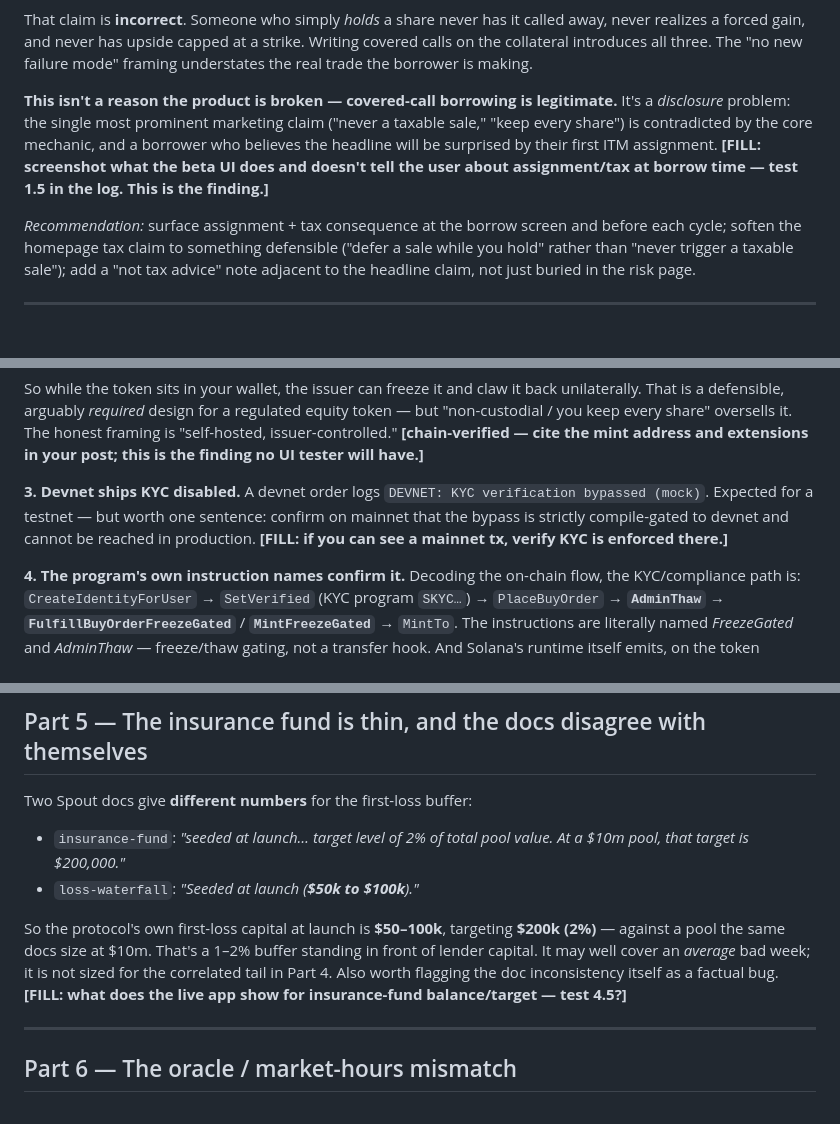
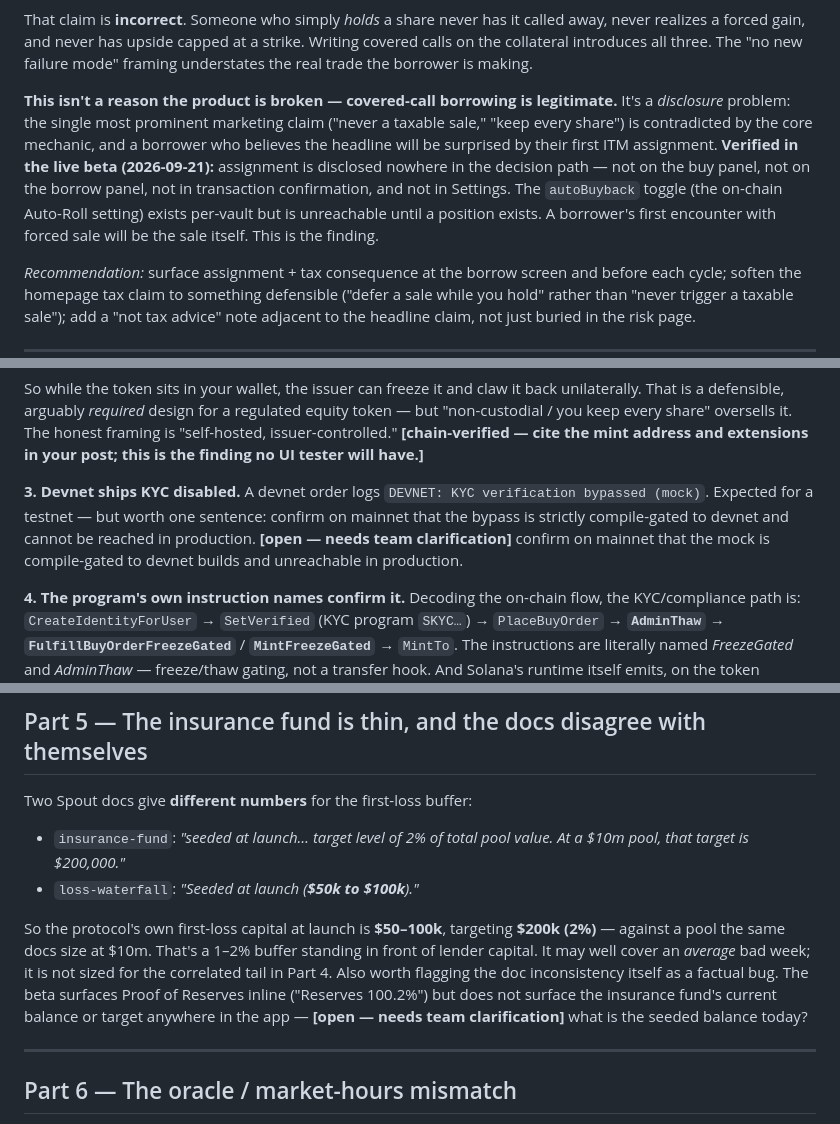
Before and after one commit to lpsmurf/spout-finance-beta-review, a Markdown page: report/teardown.md, 3 parts joined by grey strips. Rendered like a GitHub page; blank space fills up the shorter version.

```diff
--- a/report/teardown.md
+++ b/report/teardown.md
@@ -51,7 +51,7 @@ Spout's docs try to pre-empt this in `what-borrowers-should-know`:
 
 That claim is **incorrect**. Someone who simply *holds* a share never has it called away, never realizes a forced gain, and never has upside capped at a strike. Writing covered calls on the collateral introduces all three. The "no new failure mode" framing understates the real trade the borrower is making.
 
-**This isn't a reason the product is broken — covered-call borrowing is legitimate.** It's a *disclosure* problem: the single most prominent marketing claim ("never a taxable sale," "keep every share") is contradicted by the core mechanic, and a borrower who believes the headline will be surprised by their first ITM assignment. **[FILL: screenshot what the beta UI does and doesn't tell the user about assignment/tax at borrow time — test 1.5 in the log. This is the finding.]**
+**This isn't a reason the product is broken — covered-call borrowing is legitimate.** It's a *disclosure* problem: the single most prominent marketing claim ("never a taxable sale," "keep every share") is contradicted by the core mechanic, and a borrower who believes the headline will be surprised by their first ITM assignment. **Verified in the live beta (2026-09-21):** assignment is disclosed nowhere in the decision path — not on the buy panel, not on the borrow panel, not in transaction confirmation, and not in Settings. The `autoBuyback` toggle (the on-chain Auto-Roll setting) exists per-vault but is unreachable until a position exists. A borrower's first encounter with forced sale will be the sale itself. This is the finding.
 
 *Recommendation:* surface assignment + tax consequence at the borrow screen and before each cycle; soften the homepage tax claim to something defensible ("defer a sale while you hold" rather than "never trigger a taxable sale"); add a "not tax advice" note adjacent to the headline claim, not just buried in the risk page.
 
@@ -106,7 +106,7 @@ Program Tokenz…failed: custom program error: 0x11
 
 So while the token sits in your wallet, the issuer can freeze it and claw it back unilaterally. That is a defensible, arguably *required* design for a regulated equity token — but "non-custodial / you keep every share" oversells it. The honest framing is "self-hosted, issuer-controlled." **[chain-verified — cite the mint address and extensions in your post; this is the finding no UI tester will have.]**
 
-**3. Devnet ships KYC disabled.** A devnet order logs `DEVNET: KYC verification bypassed (mock)`. Expected for a testnet — but worth one sentence: confirm on mainnet that the bypass is strictly compile-gated to devnet and cannot be reached in production. **[FILL: if you can see a mainnet tx, verify KYC is enforced there.]**
+**3. Devnet ships KYC disabled.** A devnet order logs `DEVNET: KYC verification bypassed (mock)`. Expected for a testnet — but worth one sentence: confirm on mainnet that the bypass is strictly compile-gated to devnet and cannot be reached in production. **[open — needs team clarification]** confirm on mainnet that the mock is compile-gated to devnet builds and unreachable in production.
 
 **4. The program's own instruction names confirm it.** Decoding the on-chain flow, the KYC/compliance path is: `CreateIdentityForUser` → `SetVerified` (KYC program `SKYC…`) → `PlaceBuyOrder` → **`AdminThaw`** → **`FulfillBuyOrderFreezeGated`** / **`MintFreezeGated`** → `MintTo`. The instructions are literally named *FreezeGated* and *AdminThaw* — freeze/thaw gating, not a transfer hook. And Solana's runtime itself emits, on the token account: *"Warning: Mint has a permanent delegate, so tokens in this account may be seized at any time."* That warning is on-chain, not my editorializing.
 
@@ -195,7 +195,7 @@ Two Spout docs give **different numbers** for the first-loss buffer:
 - `insurance-fund`: *"seeded at launch… target level of 2% of total pool value. At a $10m pool, that target is $200,000."*
 - `loss-waterfall`: *"Seeded at launch (**$50k to $100k**)."*
 
-So the protocol's own first-loss capital at launch is **$50–100k**, targeting **$200k (2%)** — against a pool the same docs size at $10m. That's a 1–2% buffer standing in front of lender capital. It may well cover an *average* bad week; it is not sized for the correlated tail in Part 4. Also worth flagging the doc inconsistency itself as a factual bug. **[FILL: what does the live app show for insurance-fund balance/target — test 4.5?]**
+So the protocol's own first-loss capital at launch is **$50–100k**, targeting **$200k (2%)** — against a pool the same docs size at $10m. That's a 1–2% buffer standing in front of lender capital. It may well cover an *average* bad week; it is not sized for the correlated tail in Part 4. Also worth flagging the doc inconsistency itself as a factual bug. The beta surfaces Proof of Reserves inline ("Reserves 100.2%") but does not surface the insurance fund's current balance or target anywhere in the app — **[open — needs team clarification]** what is the seeded balance today?
 
 ---
 
```
Also changed, not shown: other parts of report/teardown.md (+22 -22 lines), report/testing-log.md (+2 -2 lines).
